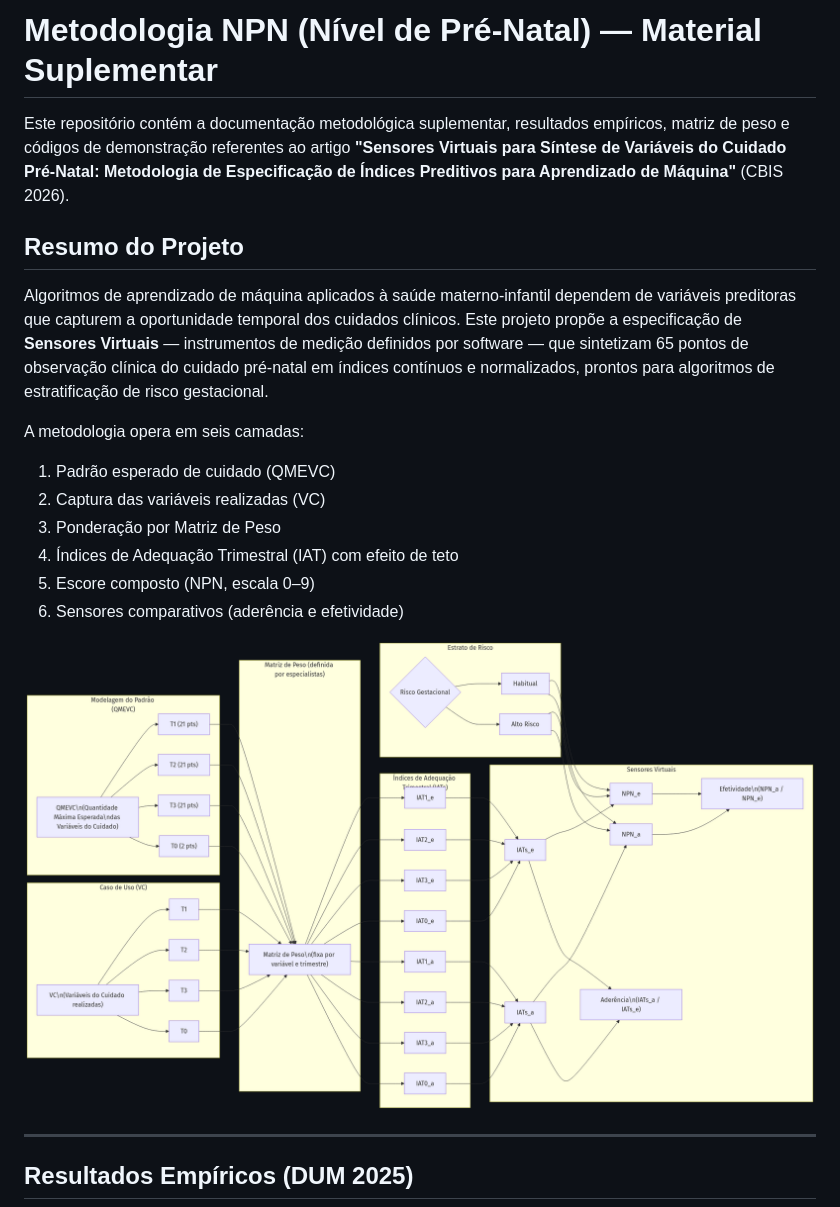
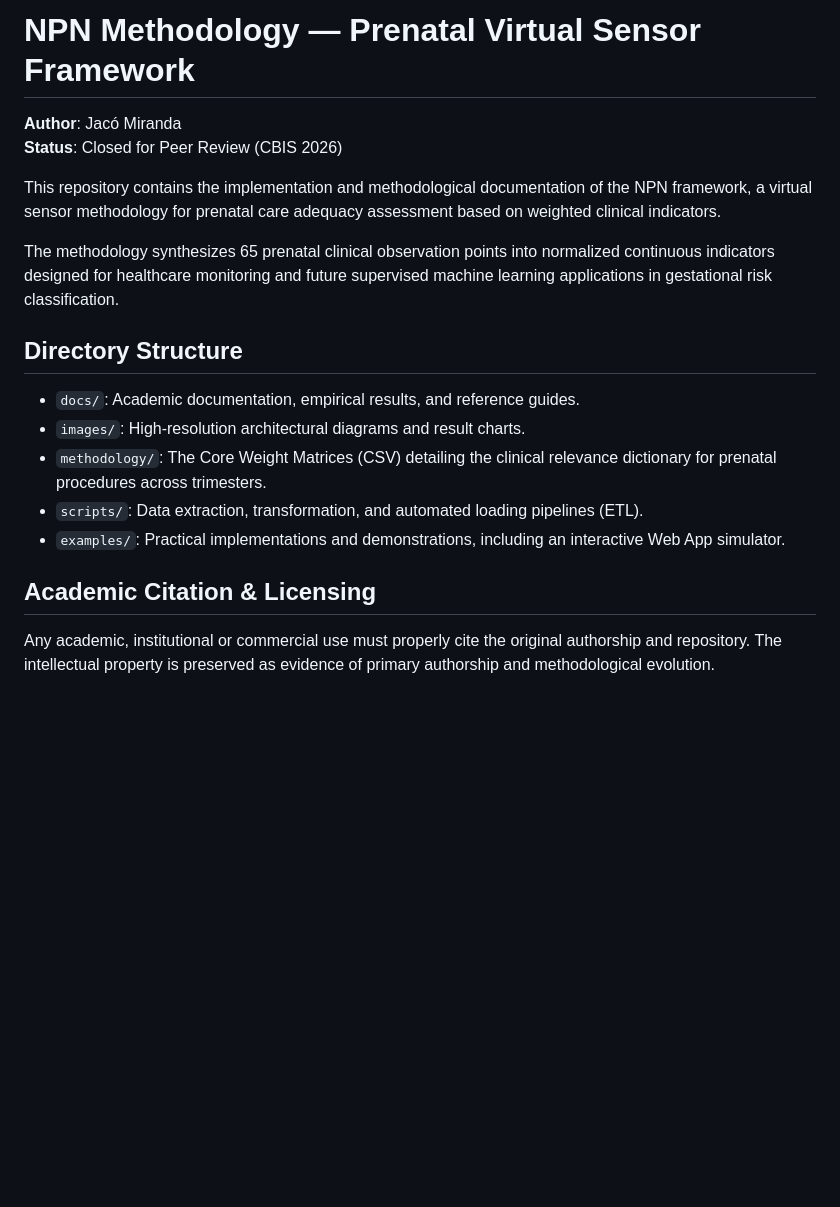
Before and after one commit to JacoMiranda/npn_method, a Markdown page: README.md, the part around one of its changes. Drawn GitHub-style; blank space fills up the shorter version.

Commit message:
chore: reestrutura repositório para padrão internacional, adiciona README institucional e licença MIT com citação obrigatória

```diff
--- a/README.md
+++ b/README.md
@@ -1,22 +1,22 @@
-# Metodologia NPN (Nível de Pré-Natal) — Material Suplementar
+# NPN Methodology — Prenatal Virtual Sensor Framework
 
-Este repositório contém a documentação metodológica suplementar, resultados empíricos, matriz de peso e códigos de demonstração referentes ao artigo **"Sensores Virtuais para Síntese de Variáveis do Cuidado Pré-Natal: Metodologia de Especificação de Índices Preditivos para Aprendizado de Máquina"** (CBIS 2026).
+**Author**: Jacó Miranda
+**Status**: Closed for Peer Review (CBIS 2026)
 
-## Resumo do Projeto
+This repository contains the implementation and methodological documentation of the NPN framework, a virtual sensor methodology for prenatal care adequacy assessment based on weighted clinical indicators.
 
-Algoritmos de aprendizado de máquina aplicados à saúde materno-infantil dependem de variáveis preditoras que capturem a oportunidade temporal dos cuidados clínicos. Este projeto propõe a especificação de **Sensores Virtuais** — instrumentos de medição definidos por software — que sintetizam 65 pontos de observação clínica do cuidado pré-natal em índices contínuos e normalizados, prontos para algoritmos de estratificação de risco gestacional.
+The methodology synthesizes 65 prenatal clinical observation points into normalized continuous indicators designed for healthcare monitoring and future supervised machine learning applications in gestational risk classification.
 
-A metodologia opera em seis camadas:
-1. Padrão esperado de cuidado (QMEVC)
-2. Captura das variáveis realizadas (VC)
-3. Ponderação por Matriz de Peso
-4. Índices de Adequação Trimestral (IAT) com efeito de teto
-5. Escore composto (NPN, escala 0–9)
-6. Sensores comparativos (aderência e efetividade)
+## Directory Structure
 
-![Diagrama da Arquitetura do Modelo](img/npn_metodologia_diagrama_1.png)
+* `docs/`: Academic documentation, empirical results, and reference guides.
+* `images/`: High-resolution architectural diagrams and result charts.
+* `methodology/`: The Core Weight Matrices (CSV) detailing the clinical relevance dictionary for prenatal procedures across trimesters.
+* `scripts/`: Data extraction, transformation, and automated loading pipelines (ETL).
+* `examples/`: Practical implementations and demonstrations, including an interactive Web App simulator.
 
----
+## Academic Citation & Licensing
 
-## Resultados Empíricos (DUM 2025)
+Any academic, institutional or commercial use must properly cite the original authorship and repository.
+The intellectual property is preserved as evidence of primary authorship and methodological evolution.
 
```
Also changed, not shown: other parts of README.md (+1 -23 lines), docs/empirical_results.md (renamed from resultados_empiricos.md), images/01_análise_gestacao_finalizada_DUM_2025.png (added), images/02_grafico_npn_iat_por_idade_gestacao_finalizadas_dum_2025.png (renamed from img/02_grafico_npn_iat_por_idade_gestacao_finalizadas_dum_2025.png), images/npn_metodologia_diagrama_1.png (renamed from img/npn_metodologia_diagrama_1.png), img/01_análise_gestacao_finalizada_DUM_2025.png (deleted), methodology/matriz_de_peso.md (renamed from metodologia/matriz_de_peso.md), 9 other files.
